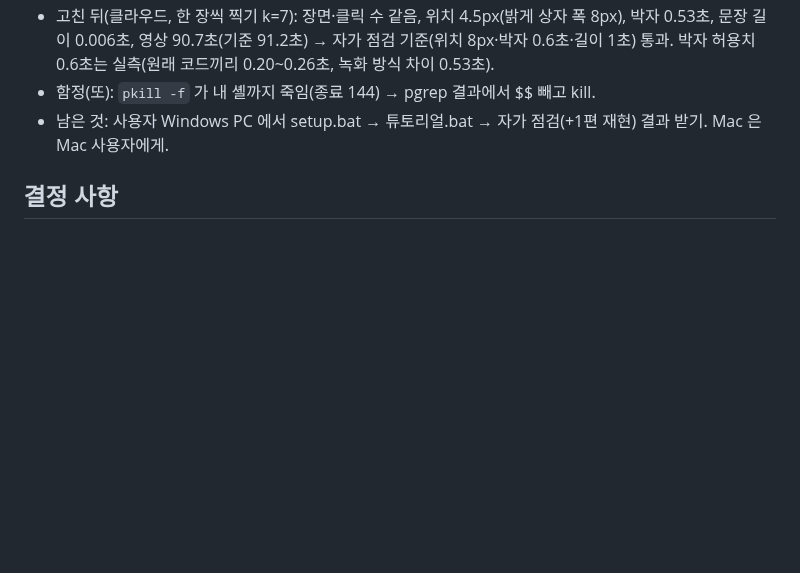
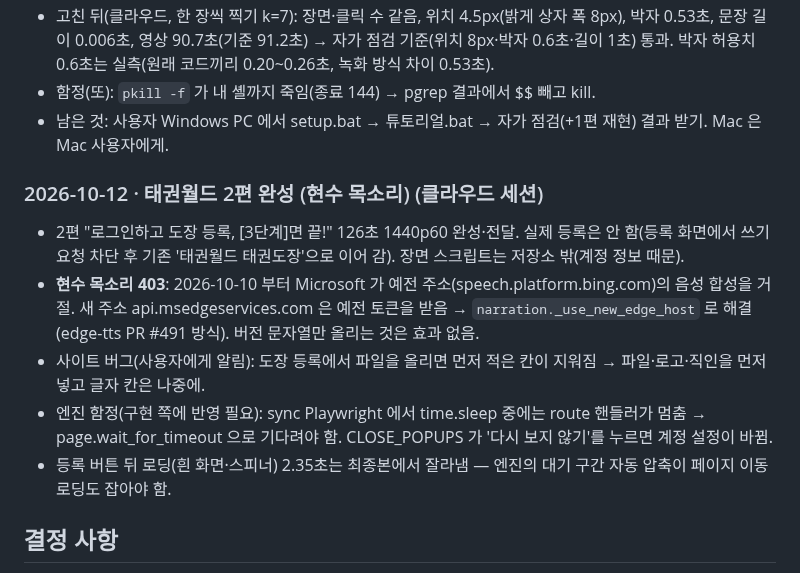
Before and after one commit to BobFunding/success, a Markdown page: memory.md, the part around the change. Rendered like a GitHub page; blank space fills up the shorter version.

Commit message:
memory: 태권월드 2편 완성, 현수 목소리 서버 주소 변경 대응 기록
Co-Authored-By: Claude Opus 5.5 <noreply@anthropic.com>
Claude-Session: https://claude.ai/code/session_01UxopLsqMtRyDLFPr3412xx

```diff
--- a/memory.md
+++ b/memory.md
@@ -222,6 +222,13 @@
 - 함정(또): `pkill -f` 가 내 셸까지 죽임(종료 144) → pgrep 결과에서 $$ 빼고 kill.
 - 남은 것: 사용자 Windows PC 에서 setup.bat → 튜토리얼.bat → 자가 점검(+1편 재현) 결과 받기. Mac 은 Mac 사용자에게.
 
+### 2026-10-12 · 태권월드 2편 완성 (현수 목소리) (클라우드 세션)
+- 2편 "로그인하고 도장 등록, [3단계]면 끝!" 126초 1440p60 완성·전달. 실제 등록은 안 함(등록 화면에서 쓰기 요청 차단 후 기존 '태권월드 태권도장'으로 이어 감). 장면 스크립트는 저장소 밖(계정 정보 때문).
+- **현수 목소리 403**: 2026-10-10 부터 Microsoft 가 예전 주소(speech.platform.bing.com)의 음성 합성을 거절. 새 주소 api.msedgeservices.com 은 예전 토큰을 받음 → `narration._use_new_edge_host` 로 해결(edge-tts PR #491 방식). 버전 문자열만 올리는 것은 효과 없음.
+- 사이트 버그(사용자에게 알림): 도장 등록에서 파일을 올리면 먼저 적은 칸이 지워짐 → 파일·로고·직인을 먼저 넣고 글자 칸은 나중에.
+- 엔진 함정(구현 쪽에 반영 필요): sync Playwright 에서 time.sleep 중에는 route 핸들러가 멈춤 → page.wait_for_timeout 으로 기다려야 함. CLOSE_POPUPS 가 '다시 보지 않기'를 누르면 계정 설정이 바뀜.
+- 등록 버튼 뒤 로딩(흰 화면·스피너) 2.35초는 최종본에서 잘라냄 — 엔진의 대기 구간 자동 압축이 페이지 이동 로딩도 잡아야 함.
+
 ## 결정 사항
 
 - 개인정보는 과하게 가리는 쪽으로 판단합니다. 속도를 위해 OCR 정확도(해상도, 샘플 간격)를 낮추는 변경은 사용자 확인 후에만 합니다.
```
